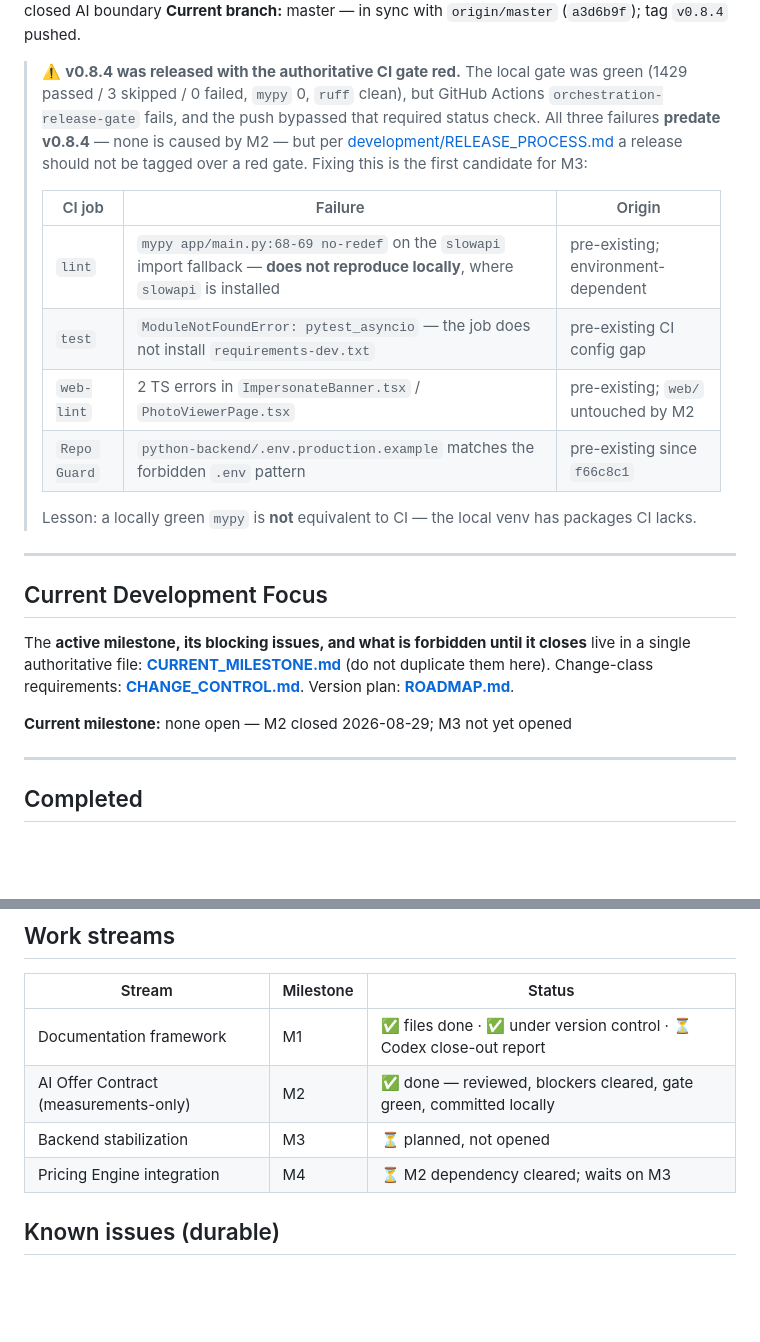
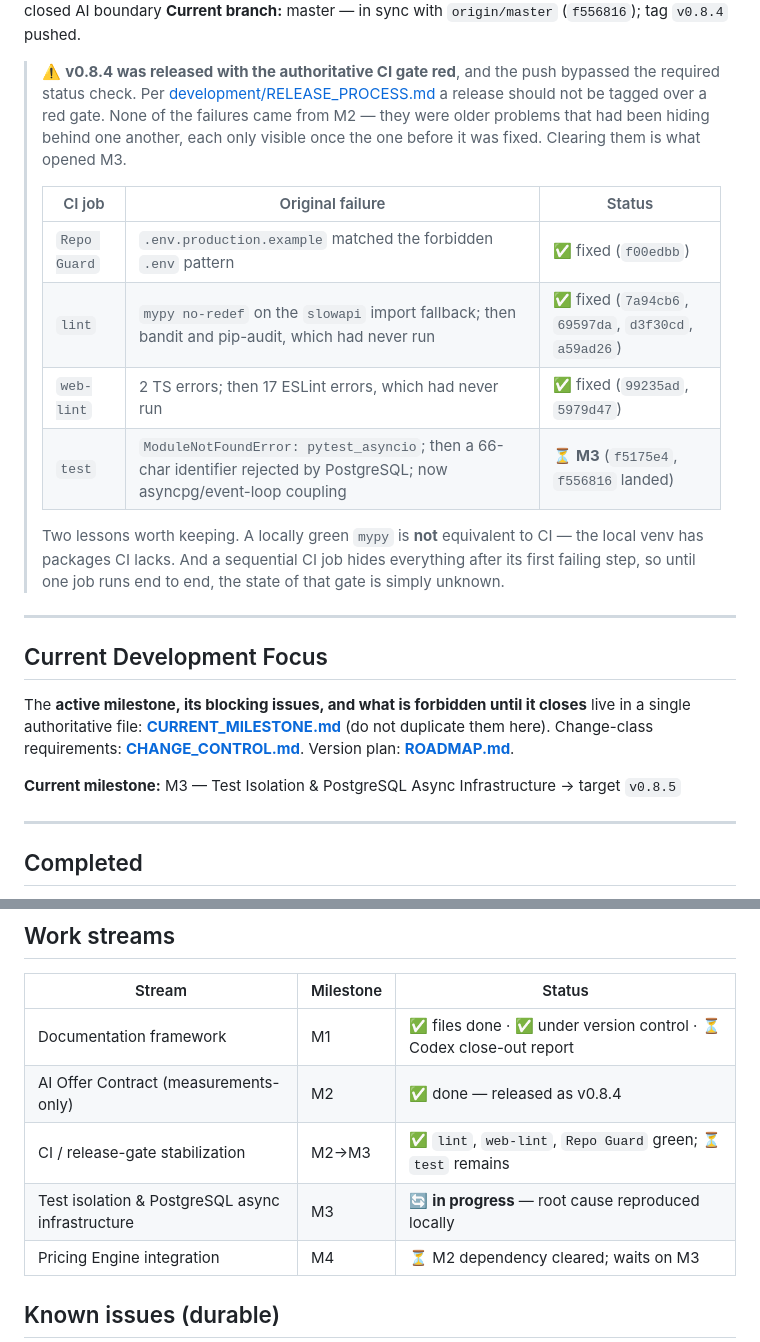
Before and after one commit to zborad77/Novu_Builder, a Markdown page: docs/PROJECT_STATE.md, 2 parts joined by grey strips. Rendered like a GitHub page; blank space fills up the shorter version.

```diff
--- a/docs/PROJECT_STATE.md
+++ b/docs/PROJECT_STATE.md
@@ -9,21 +9,22 @@
 **Current version:** v0.8.4 — AI offer contract (measurements-only), fail-closed AI boundary
-**Current branch:** master — in sync with `origin/master` (`a3d6b9f`); tag `v0.8.4` pushed.
+**Current branch:** master — in sync with `origin/master` (`f556816`); tag `v0.8.4` pushed.
 
-> ⚠️ **v0.8.4 was released with the authoritative CI gate red.** The local gate was green
-> (1429 passed / 3 skipped / 0 failed, `mypy` 0, `ruff` clean), but GitHub Actions
-> `orchestration-release-gate` fails, and the push bypassed that required status check.
-> All three failures **predate v0.8.4** — none is caused by M2 — but per
-> [development/RELEASE_PROCESS.md](development/RELEASE_PROCESS.md) a release should not be
-> tagged over a red gate. Fixing this is the first candidate for M3:
+> ⚠️ **v0.8.4 was released with the authoritative CI gate red**, and the push bypassed the
+> required status check. Per [development/RELEASE_PROCESS.md](development/RELEASE_PROCESS.md)
+> a release should not be tagged over a red gate. None of the failures came from M2 — they
+> were older problems that had been hiding behind one another, each only visible once the one
+> before it was fixed. Clearing them is what opened M3.
 >
-> | CI job | Failure | Origin |
+> | CI job | Original failure | Status |
 > |---|---|---|
-> | `lint` | `mypy app/main.py:68-69 no-redef` on the `slowapi` import fallback — **does not reproduce locally**, where `slowapi` is installed | pre-existing; environment-dependent |
-> | `test` | `ModuleNotFoundError: pytest_asyncio` — the job does not install `requirements-dev.txt` | pre-existing CI config gap |
-> | `web-lint` | 2 TS errors in `ImpersonateBanner.tsx` / `PhotoViewerPage.tsx` | pre-existing; `web/` untouched by M2 |
-> | `Repo Guard` | `python-backend/.env.production.example` matches the forbidden `.env` pattern | pre-existing since `f66c8c1` |
+> | `Repo Guard` | `.env.production.example` matched the forbidden `.env` pattern | ✅ fixed (`f00edbb`) |
+> | `lint` | `mypy no-redef` on the `slowapi` import fallback; then bandit and pip-audit, which had never run | ✅ fixed (`7a94cb6`, `69597da`, `d3f30cd`, `a59ad26`) |
+> | `web-lint` | 2 TS errors; then 17 ESLint errors, which had never run | ✅ fixed (`99235ad`, `5979d47`) |
+> | `test` | `ModuleNotFoundError: pytest_asyncio`; then a 66-char identifier rejected by PostgreSQL; now asyncpg/event-loop coupling | ⏳ **M3** (`f5175e4`, `f556816` landed) |
 >
-> Lesson: a locally green `mypy` is **not** equivalent to CI — the local venv has packages CI lacks.
+> Two lessons worth keeping. A locally green `mypy` is **not** equivalent to CI — the local venv
+> has packages CI lacks. And a sequential CI job hides everything after its first failing step,
+> so until one job runs end to end, the state of that gate is simply unknown.
 
 ---
 
@@ -33,7 +34,7 @@ The **active milestone, its blocking issues, and what is forbidden until it clos
 single authoritative file: **[CURRENT_MILESTONE.md](CURRENT_MILESTONE.md)** (do not duplicate them here).
 Change-class requirements: **[CHANGE_CONTROL.md](CHANGE_CONTROL.md)**. Version plan: **[ROADMAP.md](ROADMAP.md)**.
 
-**Current milestone:** none open — M2 closed 2026-08-29; M3 not yet opened
+**Current milestone:** M3 — Test Isolation & PostgreSQL Async Infrastructure → target `v0.8.5`
 
 ---
 
@@ -50,8 +51,9 @@ Released as **v0.8.4** on 2026-08-29 — see [../CHANGELOG.md](../CHANGELOG.md).
 | Stream | Milestone | Status |
 |---|---|---|
 | Documentation framework | M1 | ✅ files done · ✅ under version control · ⏳ Codex close-out report |
-| AI Offer Contract (measurements-only) | M2 | ✅ done — reviewed, blockers cleared, gate green, committed locally |
-| Backend stabilization | M3 | ⏳ planned, not opened |
+| AI Offer Contract (measurements-only) | M2 | ✅ done — released as v0.8.4 |
+| CI / release-gate stabilization | M2→M3 | ✅ `lint`, `web-lint`, `Repo Guard` green; ⏳ `test` remains |
+| Test isolation & PostgreSQL async infrastructure | M3 | 🔄 **in progress** — root cause reproduced locally |
 | Pricing Engine integration | M4 | ⏳ M2 dependency cleared; waits on M3 |
 
 ## Known issues (durable)
```
Also changed, not shown: other parts of docs/PROJECT_STATE.md (+1 -1 lines), docs/CURRENT_MILESTONE.md (+62 -29 lines).
